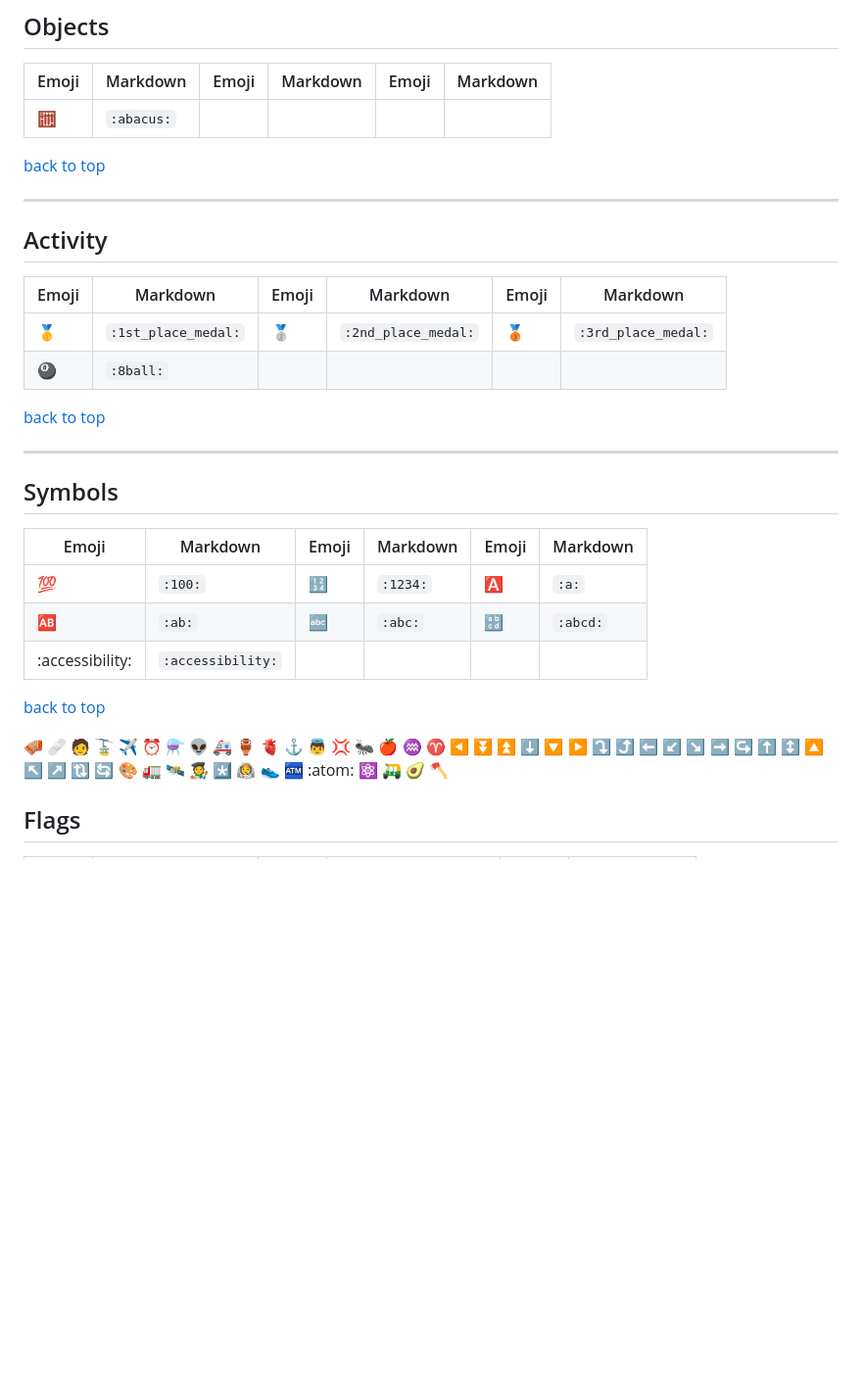
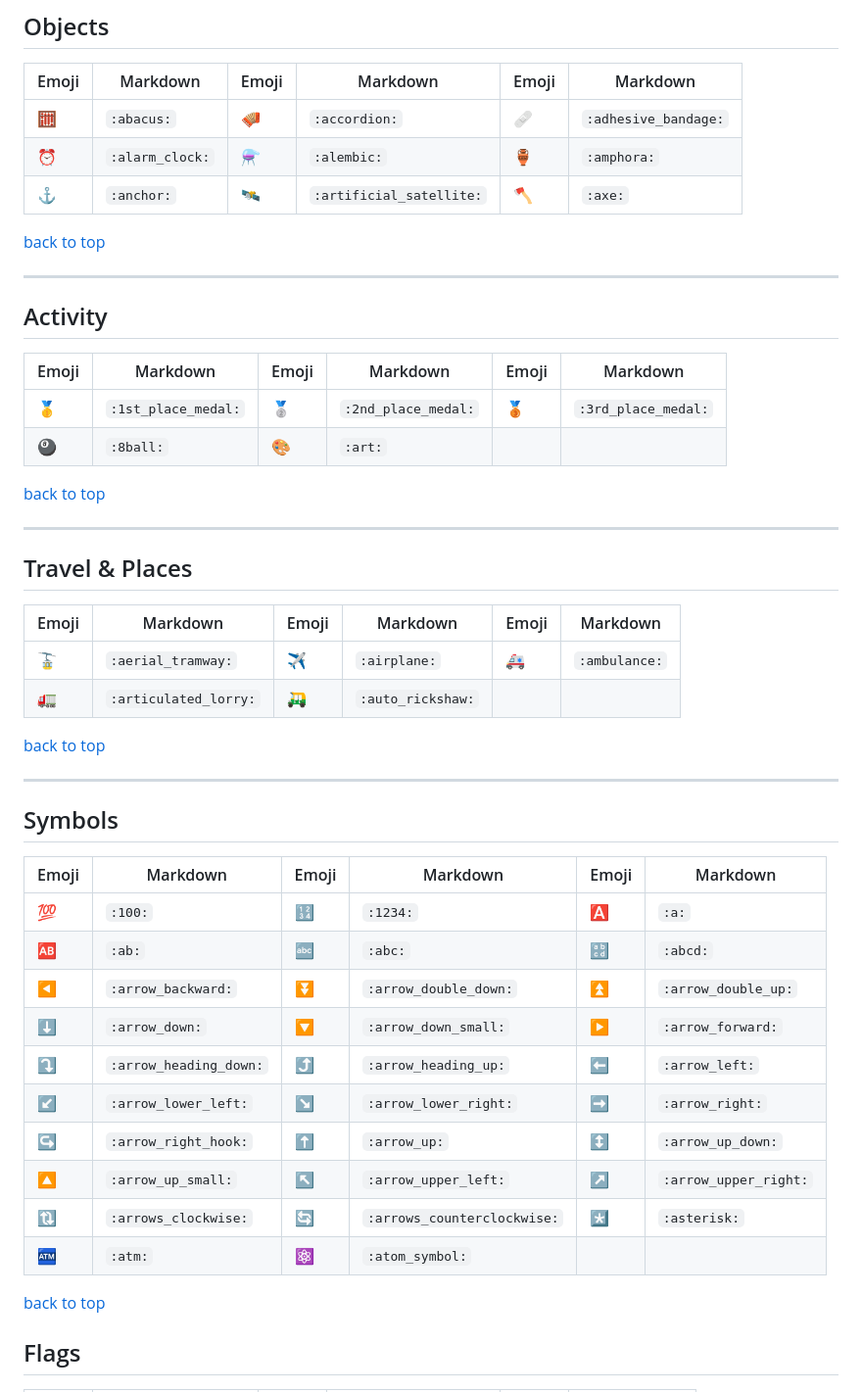
Before and after one commit to krauseannelize/notes-markdown, a Markdown page: emoji-markdown.md, the part around one of its changes. Shown at 98% size. Drawn GitHub-style; blank space fills up the shorter version.

Commit message:
Add emojis for A

```diff
--- a/emoji-markdown.md
+++ b/emoji-markdown.md
@@ -58,7 +74,9 @@ A searchable list of emoji icons and their markdown syntax.
 
 | Emoji | Markdown | Emoji | Markdown | Emoji | Markdown |
 | --- | --- | --- | --- | --- | --- |
-| :abacus: | `:abacus:` |
+| :abacus: | `:abacus:` | :accordion: | `:accordion:` | :adhesive_bandage: | `:adhesive_bandage:` |
+| :alarm_clock: | `:alarm_clock:` | :alembic: | `:alembic:` | :amphora: | `:amphora:` |
+| :anchor: | `:anchor:` | :artificial_satellite: | `:artificial_satellite:` | :axe: | `:axe:` |
 
 [back to top](#emoji-markdown)
 
@@ -69,7 +87,18 @@ A searchable list of emoji icons and their markdown syntax.
 | Emoji | Markdown | Emoji | Markdown | Emoji | Markdown |
 | --- | --- | --- | --- | --- | --- |
 | :1st_place_medal: | `:1st_place_medal:` | :2nd_place_medal: | `:2nd_place_medal:` | :3rd_place_medal: | `:3rd_place_medal:` |
-| :8ball: | `:8ball:` |
+| :8ball: | `:8ball:` | :art: | `:art:` |
+
+[back to top](#emoji-markdown)
+
+---
+
+## Travel & Places
+
+| Emoji | Markdown | Emoji | Markdown | Emoji | Markdown |
+| --- | --- | --- | --- | --- | --- |
+| :aerial_tramway: | `:aerial_tramway:` | :airplane: | `:airplane:` | :ambulance: | `:ambulance:` |
+| :articulated_lorry: | `:articulated_lorry:` | :auto_rickshaw: | `:auto_rickshaw:` |
 
 [back to top](#emoji-markdown)
 
@@ -81,63 +110,16 @@ A searchable list of emoji icons and their markdown syntax.
 | --- | --- | --- | --- | --- | --- |
 | :100: | `:100:` | :1234: | `:1234:` | :a: | `:a:` |
 | :ab: | `:ab:` | :abc: | `:abc:` | :abcd: | `:abcd:` |
-| :accessibility: | `:accessibility:` |
+| :arrow_backward: | `:arrow_backward:` | :arrow_double_down: | `:arrow_double_down:` | :arrow_double_up: | `:arrow_double_up:` |
+| :arrow_down: | `:arrow_down:` | :arrow_down_small: | `:arrow_down_small:` | :arrow_forward: | `:arrow_forward:` |
+| :arrow_heading_down: | `:arrow_heading_down:` | :arrow_heading_up: | `:arrow_heading_up:` | :arrow_left: | `:arrow_left:` |
+| :arrow_lower_left: | `:arrow_lower_left:` | :arrow_lower_right: | `:arrow_lower_right:` | :arrow_right: | `:arrow_right:` |
+| :arrow_right_hook: | `:arrow_right_hook:` | :arrow_up: | `:arrow_up:` | :arrow_up_down: | `:arrow_up_down:` |
+| :arrow_up_small: | `:arrow_up_small:` | :arrow_upper_left: | `:arrow_upper_left:` | :arrow_upper_right: | `:arrow_upper_right:` |
+| :arrows_clockwise: | `:arrows_clockwise:` | :arrows_counterclockwise: | `:arrows_counterclockwise:` | :asterisk: | `:asterisk:` |
+| :atm: | `:atm:` | :atom_symbol: | `:atom_symbol:` |
 
 [back to top](#emoji-markdown)
-
-
-
-:accordion:
-:adhesive_bandage:
-:adult:
-:aerial_tramway:
-:airplane:
-:alarm_clock:
-:alembic:
-:alien:
-:ambulance:
-:amphora:
-:anatomical_heart:
-:anchor:
-:angel:
-:anger:
-:ant:
-:apple:
-:aquarius:
-:aries:
-:arrow_backward:
-:arrow_double_down:
-:arrow_double_up:
-:arrow_down:
-:arrow_down_small:
-:arrow_forward:
-:arrow_heading_down:
-:arrow_heading_up:
-:arrow_left:
-:arrow_lower_left:
-:arrow_lower_right:
-:arrow_right:
-:arrow_right_hook:
-:arrow_up:
-:arrow_up_down:
-:arrow_up_small:
-:arrow_upper_left:
-:arrow_upper_right:
-:arrows_clockwise:
-:arrows_counterclockwise:
-:art:
-:articulated_lorry:
-:artificial_satellite:
-:artist:
-:asterisk:
-:astronaut:
-:athletic_shoe:
-:atm:
-:atom:
-:atom_symbol:
-:auto_rickshaw:
-:avocado:
-:axe:
 
 ## Flags
 
```
Also changed, not shown: other parts of emoji-markdown.md (+51 -4 lines).
